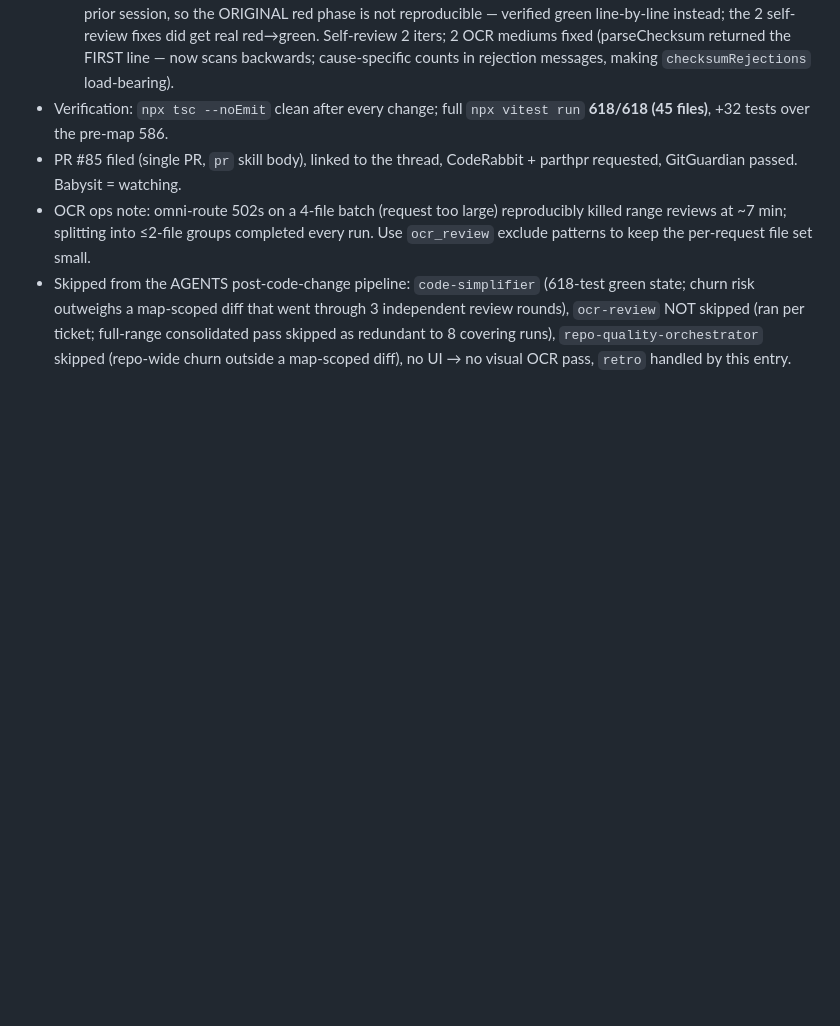
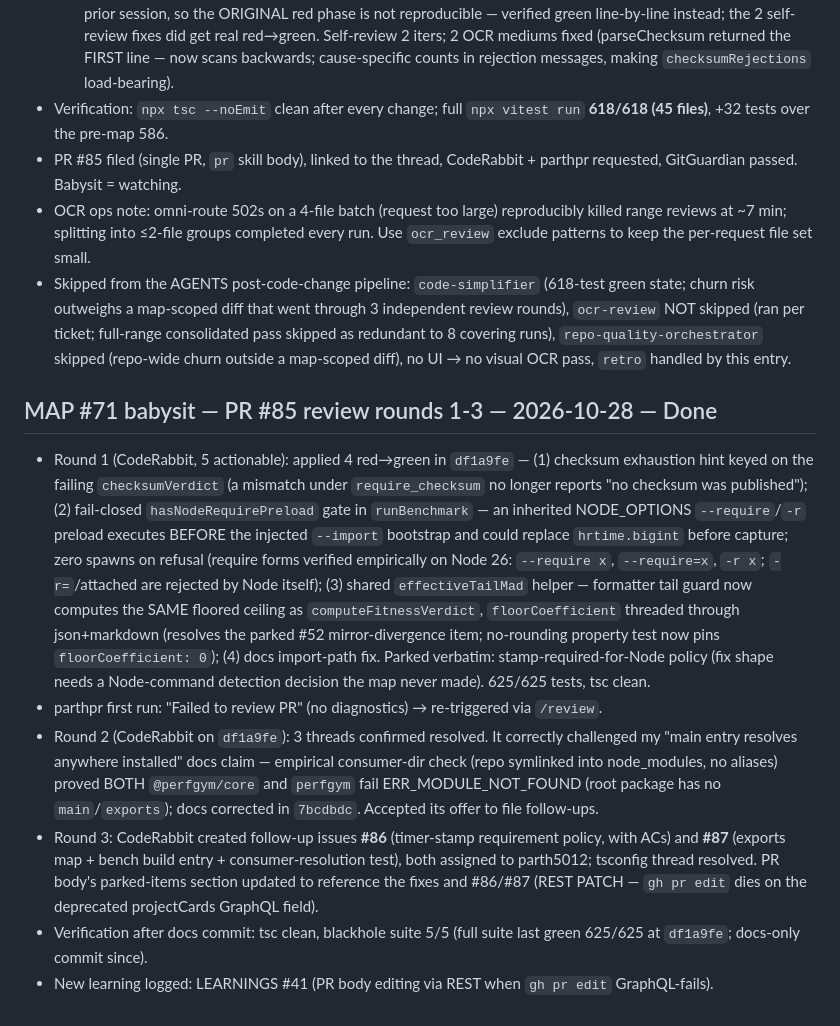
Before and after one commit to parth5012/perfgym, a Markdown page: LOG.md, the part around the change. Drawn GitHub-style; blank space fills up the shorter version.

Commit message:
docs(log): record PR #85 babysit rounds 1-3 and CodeRabbit follow-up issues #86/#87
Review outcomes: 4 round-1 findings applied red->green (df1a9fe), docs claim
corrected after empirical consumer-dir verification (7bcdbdc), follow-up
issues #86 (stamp policy) and #87 (packaging) filed by CodeRabbit and
accepted, PR body parked-items section refreshed. LEARNINGS #41: gh pr edit
GraphQL projectCards failure -> REST PATCH workaround.

```diff
--- a/LOG.md
+++ b/LOG.md
@@ -364,3 +364,11 @@ Status: Done. Red→green TDD for the 4 testable CRs; 4 red tests confirmed fail
 - PR #85 filed (single PR, `pr` skill body), linked to the thread, CodeRabbit + parthpr requested, GitGuardian passed. Babysit = watching.
 - OCR ops note: omni-route 502s on a 4-file batch (request too large) reproducibly killed range reviews at ~7 min; splitting into ≤2-file groups completed every run. Use `ocr_review` exclude patterns to keep the per-request file set small.
 - Skipped from the AGENTS post-code-change pipeline: `code-simplifier` (618-test green state; churn risk outweighs a map-scoped diff that went through 3 independent review rounds), `ocr-review` NOT skipped (ran per ticket; full-range consolidated pass skipped as redundant to 8 covering runs), `repo-quality-orchestrator` skipped (repo-wide churn outside a map-scoped diff), no UI → no visual OCR pass, `retro` handled by this entry.
+
+## MAP #71 babysit — PR #85 review rounds 1-3 — 2026-10-28 — Done
+- Round 1 (CodeRabbit, 5 actionable): applied 4 red→green in `df1a9fe` — (1) checksum exhaustion hint keyed on the failing `checksumVerdict` (a mismatch under `require_checksum` no longer reports "no checksum was published"); (2) fail-closed `hasNodeRequirePreload` gate in `runBenchmark` — an inherited NODE_OPTIONS `--require`/`-r` preload executes BEFORE the injected `--import` bootstrap and could replace `hrtime.bigint` before capture; zero spawns on refusal (require forms verified empirically on Node 26: `--require x`, `--require=x`, `-r x`; `-r=`/attached are rejected by Node itself); (3) shared `effectiveTailMad` helper — formatter tail guard now computes the SAME floored ceiling as `computeFitnessVerdict`, `floorCoefficient` threaded through json+markdown (resolves the parked #52 mirror-divergence item; no-rounding property test now pins `floorCoefficient: 0`); (4) docs import-path fix. Parked verbatim: stamp-required-for-Node policy (fix shape needs a Node-command detection decision the map never made). 625/625 tests, tsc clean.
+- parthpr first run: "Failed to review PR" (no diagnostics) → re-triggered via `/review`.
+- Round 2 (CodeRabbit on `df1a9fe`): 3 threads confirmed resolved. It correctly challenged my "main entry resolves anywhere installed" docs claim — empirical consumer-dir check (repo symlinked into node_modules, no aliases) proved BOTH `@perfgym/core` and `perfgym` fail ERR_MODULE_NOT_FOUND (root package has no `main`/`exports`); docs corrected in `7bcdbdc`. Accepted its offer to file follow-ups.
+- Round 3: CodeRabbit created follow-up issues **#86** (timer-stamp requirement policy, with ACs) and **#87** (exports map + bench build entry + consumer-resolution test), both assigned to parth5012; tsconfig thread resolved. PR body's parked-items section updated to reference the fixes and #86/#87 (REST PATCH — `gh pr edit` dies on the deprecated projectCards GraphQL field).
+- Verification after docs commit: tsc clean, blackhole suite 5/5 (full suite last green 625/625 at `df1a9fe`; docs-only commit since).
+- New learning logged: LEARNINGS #41 (PR body editing via REST when `gh pr edit` GraphQL-fails).
```
Also changed, not shown: LEARNINGS.md (+4 -0 lines).
